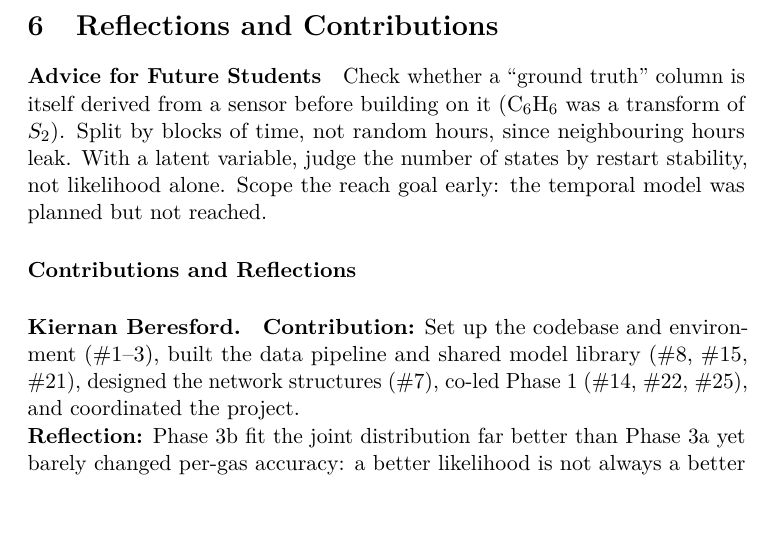
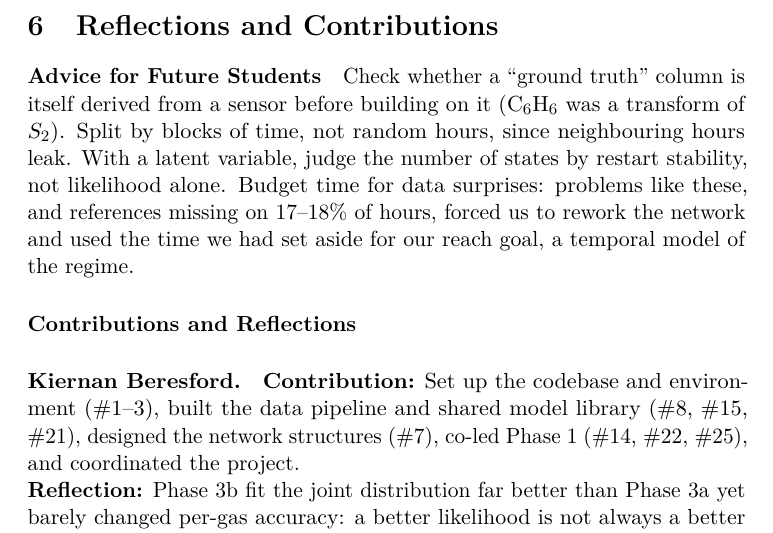
Before and after one commit to kberesfo/CSE-250A-Project, a LaTeX paper (docs/paper/report/main.tex, which reads docs/paper/report/sections/06_reflections.tex): part of page 11 of 20, cut so that both start at the same text, the shorter picture padded with empty space. Compiled offline with pdfLaTeX; a LaTeX package or settings file that is missing is left out.

Commit message:
update for advice for future students

```diff
--- a/docs/paper/report/sections/06_reflections.tex
+++ b/docs/paper/report/sections/06_reflections.tex
@@ -26,8 +26,10 @@
 Check whether a ``ground truth'' column is itself derived from a sensor
 before building on it (C$_6$H$_6$ was a transform of $S_2$). Split by blocks of
 time, not random hours, since neighbouring hours leak. With a latent variable,
-judge the number of states by restart stability, not likelihood alone. Scope
-the reach goal early: the temporal model was planned but not reached.
+judge the number of states by restart stability, not likelihood alone. Budget
+time for data surprises: problems like these, and references missing on
+17--18\% of hours, forced us to rework the network and used the time we had set
+aside for our reach goal, a temporal model of the regime.
 
 
 \paragraph*{Contributions and Reflections}
```
